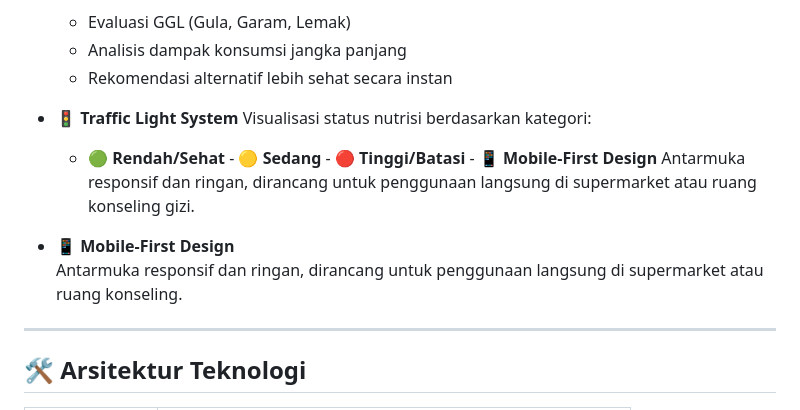
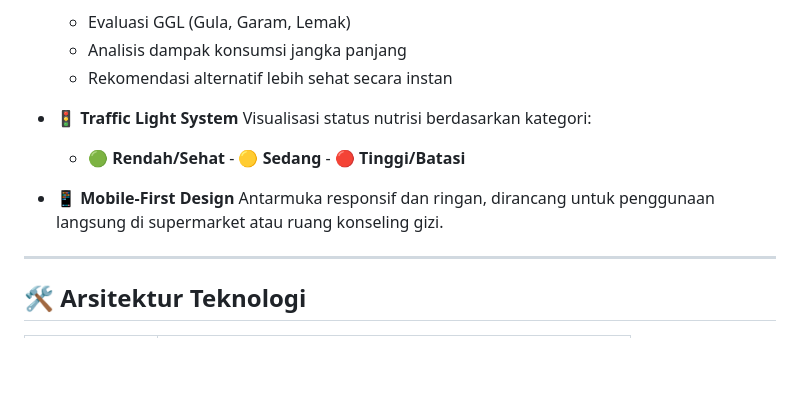
Before and after one commit to cendolboy/nutriguid, a Markdown page: README.md, the part around the change. Rendered like a GitHub page; blank space fills up the shorter version.

```diff
--- a/README.md
+++ b/README.md
@@ -62,10 +62,10 @@ Meningkatnya angka Penyakit Tidak Menular (PTM) seperti diabetes dan hipertensi
   - Rekomendasi alternatif lebih sehat secara instan
 
 - 🚦 **Traffic Light System** Visualisasi status nutrisi berdasarkan kategori:
-  - 🟢 **Rendah/Sehat** - 🟡 **Sedang** - 🔴 **Tinggi/Batasi** - 📱 **Mobile-First Design** Antarmuka responsif dan ringan, dirancang untuk penggunaan langsung di supermarket atau ruang konseling gizi.
+  - 🟢 **Rendah/Sehat** - 🟡 **Sedang** - 🔴 **Tinggi/Batasi**
 
 - 📱 **Mobile-First Design**
-  Antarmuka responsif dan ringan, dirancang untuk penggunaan langsung di supermarket atau ruang konseling.
+  Antarmuka responsif dan ringan, dirancang untuk penggunaan langsung di supermarket atau ruang konseling gizi.
 
 ---
 
```
